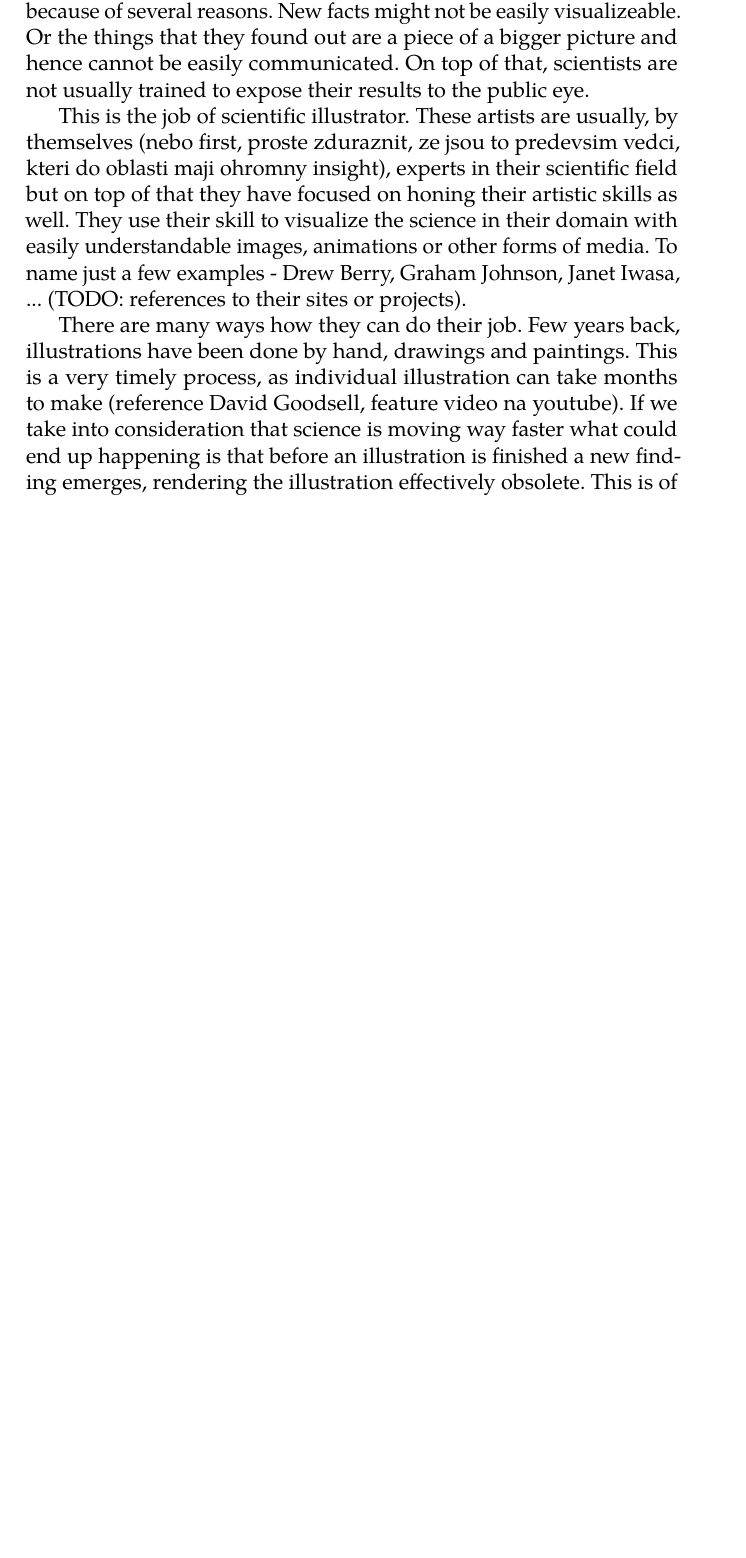
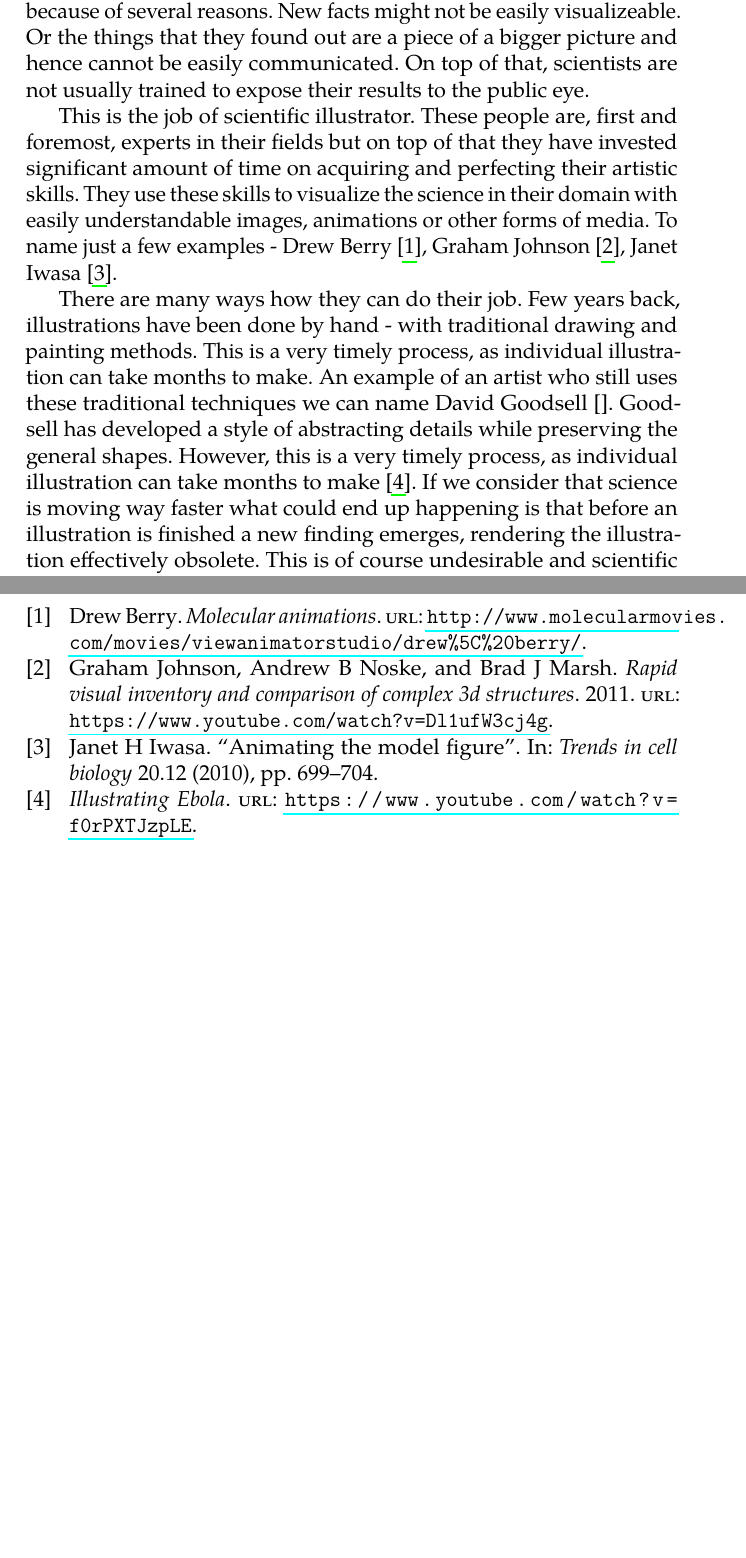
Before and after one commit to dvdkouril/master-thesis, a LaTeX thesis (thesis.tex, which reads example.bib): part of page 15 of 40 before the commit and two parts of pages 15 and 41 of 41 after it, the two joined at a grey line, cut so that both start at the same text, the shorter picture padded with empty space. The pictures show the PDF file thesis.pdf that the author committed with the source.

Commit message:
figured bibliography

```diff
--- a/example.bib
+++ b/example.bib
@@ -1,10 +1,16 @@
 @article{iwasa2010animating,
-  title={Animating the model figure},
-  author={Iwasa, Janet H},
-  journal={Trends in cell biology},
-  volume={20},
-  number={12},
-  pages={699--704},
-  year={2010},
-  publisher={Elsevier}
+  title =	 {Animating the model figure},
+  author =	 {Iwasa, Janet H},
+  journal =	 {Trends in cell biology},
+  volume =	 {20},
+  number =	 {12},
+  pages =	 {699--704},
+  year =	 {2010},
+  publisher =	 {Elsevier}
 }
+@online{GrahamCellVideo,
+  title =	 {Rapid visual inventory and comparison of complex 3d
+                  structures},
+  date =	 {2011},
+  author =	 {Graham Johnson and Andrew B Noske and Brad J Marsh},
+  url =		 {https://www.youtube.com/watch?v=Dl1ufW3cj4g},
@@ -10,0 +21,7 @@
+  url =          {http://www.molecularmovies.com/movies/viewanimatorstudio/drew\%20berry/},
+}
+
+@online{DavidGoodsellVideo,
+  title =	 {Illustrating Ebola},
+  url =		 {https://www.youtube.com/watch?v=f0rPXTJzpLE},
+}
--- a/thesis.tex
+++ b/thesis.tex
@@ -89,11 +90,11 @@
 %[\textbf{In what field are we? What are the people in this domain doing?}]
 In this day and age, scientists come to new findings everyday. Unfortunately, not all of these are ever shown to the general public. This can be because of several reasons. New facts might not be easily visualizeable. Or the things that they found out are a piece of a bigger picture and hence cannot be easily communicated. On top of that, scientists are not usually trained to expose their results to the public eye.
 
-This is the job of scientific illustrator. These artists are usually, by themselves (nebo first, proste zduraznit, ze jsou to predevsim vedci, kteri do oblasti maji ohromny insight), experts in their scientific field but on top of that they have focused on honing their artistic skills as well. They use their skill to visualize the science in their domain with easily understandable images, animations or other forms of media. To name just a few examples - Drew Berry, Graham Johnson, Janet Iwasa, ... (TODO: references to their sites or projects).
+This is the job of scientific illustrator. These people are, first and foremost, experts in their fields but on top of that they have invested significant amount of time on acquiring and perfecting their artistic skills. They use these skills to visualize the science in their domain with easily understandable images, animations or other forms of media. To name just a few examples - Drew Berry \cite{DrewBerryMovies}, Graham Johnson \cite{GrahamCellVideo}, Janet Iwasa \cite{iwasa2010animating}.
 
 % TODO: [\textbf{why are illustrations/animations useful: what art was talking about and also janet in molecular flipbook video}]
 
-There are many ways how they can do their job. Few years back, illustrations have been done by hand, drawings and paintings. This is a very timely process, as individual illustration can take months to make (reference David Goodsell, feature video na youtube). If we take into consideration that science is moving way faster what could end up happening is that before an illustration is finished a new finding emerges, rendering the illustration effectively obsolete. This is of course undesirable and scientific illustrators have been looking for ways how to accelerate this process.
+There are many ways how they can do their job. Few years back, illustrations have been done by hand - with traditional drawing and painting methods. This is a very timely process, as individual illustration can take months to make. An example of an artist who still uses these traditional techniques we can name David Goodsell []. Goodsell has developed a style of abstracting details while preserving the general shapes. However, this is a very timely process, as individual illustration can take months to make \cite{DavidGoodsellVideo}. If we consider that science is moving way faster what could end up happening is that before an illustration is finished a new finding emerges, rendering the illustration effectively obsolete. This is of course undesirable and scientific illustrators have been looking for ways how to accelerate this process.
 
 %[\textbf{Can we use computer graphics for this?}]
 Then came the age of computer graphics. As graphics tools have become more and more common and sophisticated in a field of computer generated movies (reference to Pixar?). Tools have become more accessible, easier to use and so scientific illustrators adapted and tried to use these tools for their benefit. Tools like Maya, Cinema4D, or XXX are nowadays the industry standards when it comes to authoring 3D content. Inside these programs there usually exist a software called renderer. With this two parts - modeler and renderer - the user is able to create images or animations (movies) from the 3d data that he creates in the software.
```
Also changed, not shown: thesis.pdf, example.bib (4 more changed lines), thesis.tex (12 more changed lines), 3 other files.
